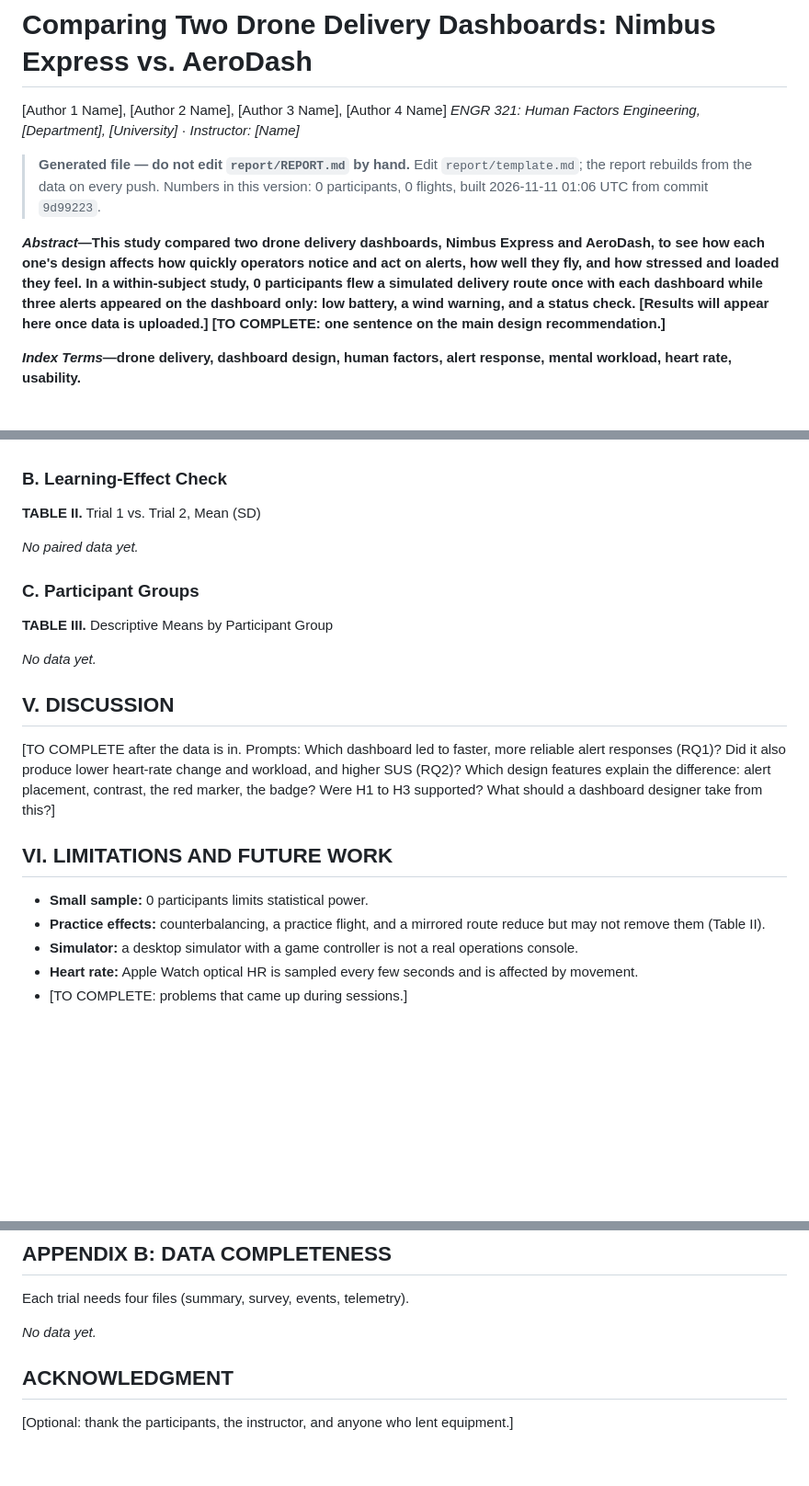
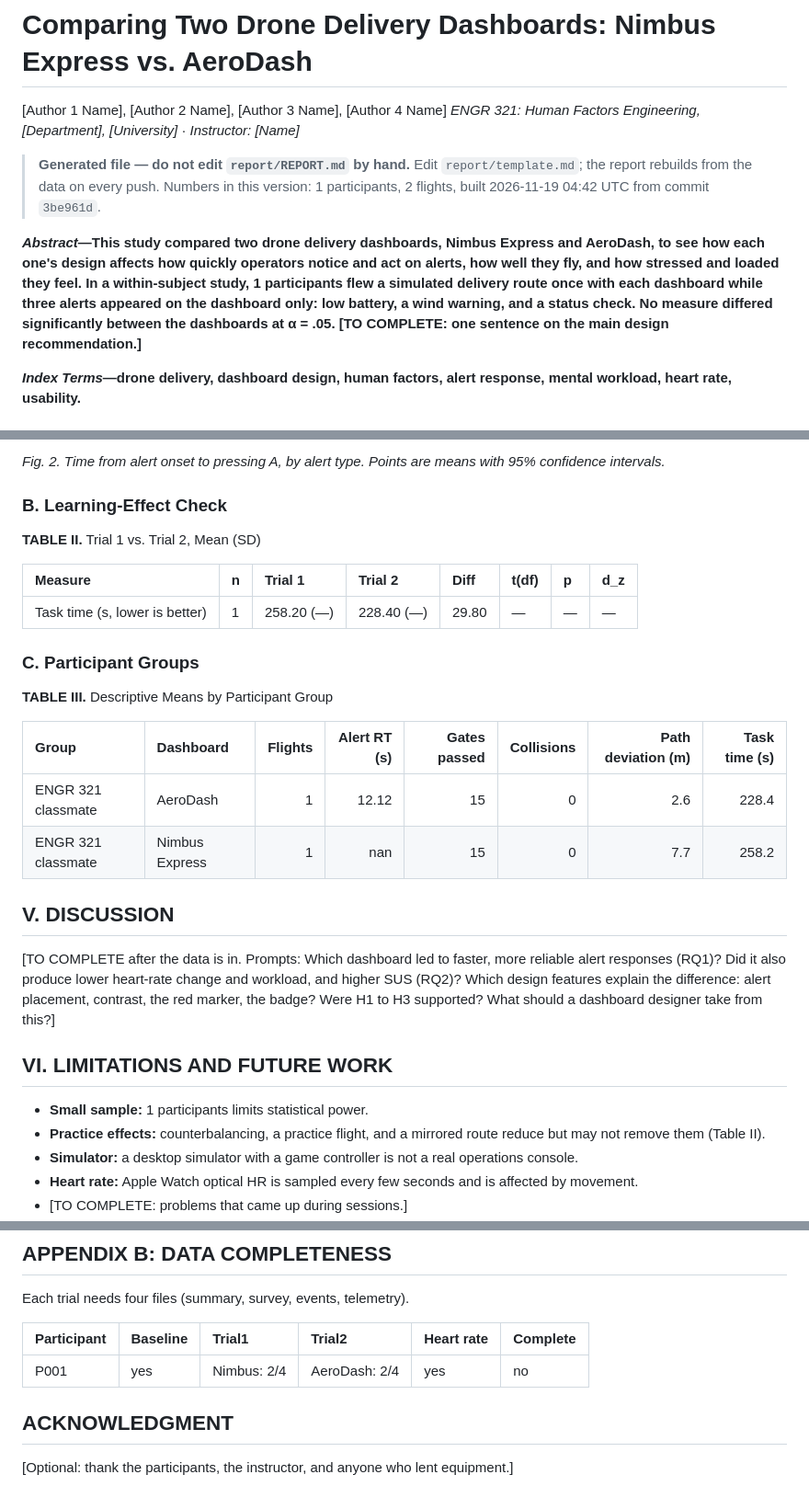
Before and after one commit to benedettocr-creator/ENGR321-Drone-Dashboard-Study, a Markdown page: report/REPORT.md, 3 parts joined by grey strips. Shown at 92% size. GitHub-like rendering; blank space fills up the shorter version.

Commit message:
Rebuild report from 3be961d

```diff
--- a/report/REPORT.md
+++ b/report/REPORT.md
@@ -3,9 +3,9 @@
 [Author 1 Name], [Author 2 Name], [Author 3 Name], [Author 4 Name]
 *ENGR 321: Human Factors Engineering, [Department], [University]* · *Instructor: [Name]*
 
-> **Generated file — do not edit `report/REPORT.md` by hand.** Edit `report/template.md`; the report rebuilds from the data on every push. Numbers in this version: 0 participants, 0 flights, built 2026-11-11 01:06 UTC from commit `9d99223`.
+> **Generated file — do not edit `report/REPORT.md` by hand.** Edit `report/template.md`; the report rebuilds from the data on every push. Numbers in this version: 1 participants, 2 flights, built 2026-11-19 04:42 UTC from commit `3be961d`.
 
-**_Abstract_—This study compared two drone delivery dashboards, Nimbus Express and AeroDash, to see how each one's design affects how quickly operators notice and act on alerts, how well they fly, and how stressed and loaded they feel. In a within-subject study, 0 participants flew a simulated delivery route once with each dashboard while three alerts appeared on the dashboard only: low battery, a wind warning, and a status check. [Results will appear here once data is uploaded.] [TO COMPLETE: one sentence on the main design recommendation.]**
+**_Abstract_—This study compared two drone delivery dashboards, Nimbus Express and AeroDash, to see how each one's design affects how quickly operators notice and act on alerts, how well they fly, and how stressed and loaded they feel. In a within-subject study, 1 participants flew a simulated delivery route once with each dashboard while three alerts appeared on the dashboard only: low battery, a wind warning, and a status check. No measure differed significantly between the dashboards at α = .05. [TO COMPLETE: one sentence on the main design recommendation.]**
 
 **_Index Terms_—drone delivery, dashboard design, human factors, alert response, mental workload, heart rate, usability.**
 
@@ -99,16 +122,22 @@ _Fig. 1 appears once paired data is uploaded._
 
+*Fig. 2. Time from alert onset to pressing A, by alert type. Points are means with 95% confidence intervals.*
 
 ### B. Learning-Effect Check
 
 **TABLE II.** Trial 1 vs. Trial 2, Mean (SD)
 
-_No paired data yet._
+| Measure                        | n   | Trial 1    | Trial 2    | Diff   | t(df)   | p   | d_z   |
+|:-------------------------------|:----|:-----------|:-----------|:-------|:--------|:----|:------|
+| Task time (s, lower is better) | 1   | 258.20 (—) | 228.40 (—) | 29.80  | —       | —   | —     |
 
 ### C. Participant Groups
 
 **TABLE III.** Descriptive Means by Participant Group
 
-_No data yet._
+| Group              | Dashboard      |   Flights |   Alert RT (s) |   Gates passed |   Collisions |   Path deviation (m) |   Task time (s) |
+|:-------------------|:---------------|----------:|---------------:|---------------:|-------------:|---------------------:|----------------:|
+| ENGR 321 classmate | AeroDash       |         1 |          12.12 |             15 |            0 |                  2.6 |           228.4 |
+| ENGR 321 classmate | Nimbus Express |         1 |         nan    |             15 |            0 |                  7.7 |           258.2 |
 
 ## V. DISCUSSION
 
@@ -116,7 +145,7 @@ _No data yet._
 
 ## VI. LIMITATIONS AND FUTURE WORK
 
-- **Small sample:** 0 participants limits statistical power.
+- **Small sample:** 1 participants limits statistical power.
 - **Practice effects:** counterbalancing, a practice flight, and a mirrored route reduce but may not remove them (Table II).
 - **Simulator:** a desktop simulator with a game controller is not a real operations console.
 - **Heart rate:** Apple Watch optical HR is sampled every few seconds and is affected by movement.
@@ -134,7 +163,9 @@ Participants were invited to take part in a class study for ENGR 321 (Human Fact
 
 Each trial needs four files (summary, survey, events, telemetry).
 
-_No data yet._
+| Participant   | Baseline   | Trial1      | Trial2        | Heart rate   | Complete   |
+|:--------------|:-----------|:------------|:--------------|:-------------|:-----------|
+| P001          | yes        | Nimbus: 2/4 | AeroDash: 2/4 | yes          | no         |
 
 ## ACKNOWLEDGMENT
 
```
Also changed, not shown: other parts of report/REPORT.md (+27 -4 lines), report/figures/fig1_paired.png (added), report/figures/fig2_alert_rt.png (added), 3 other files.
